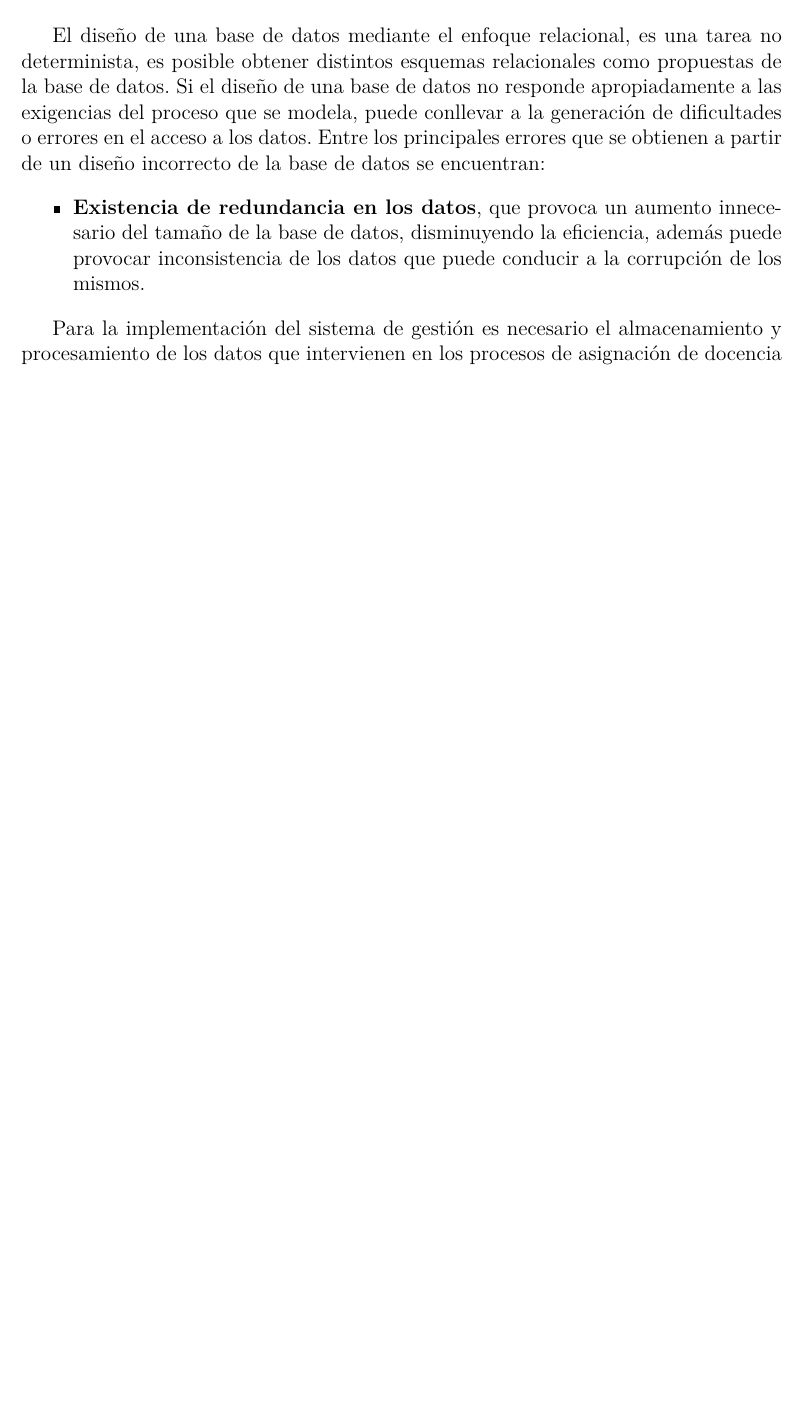
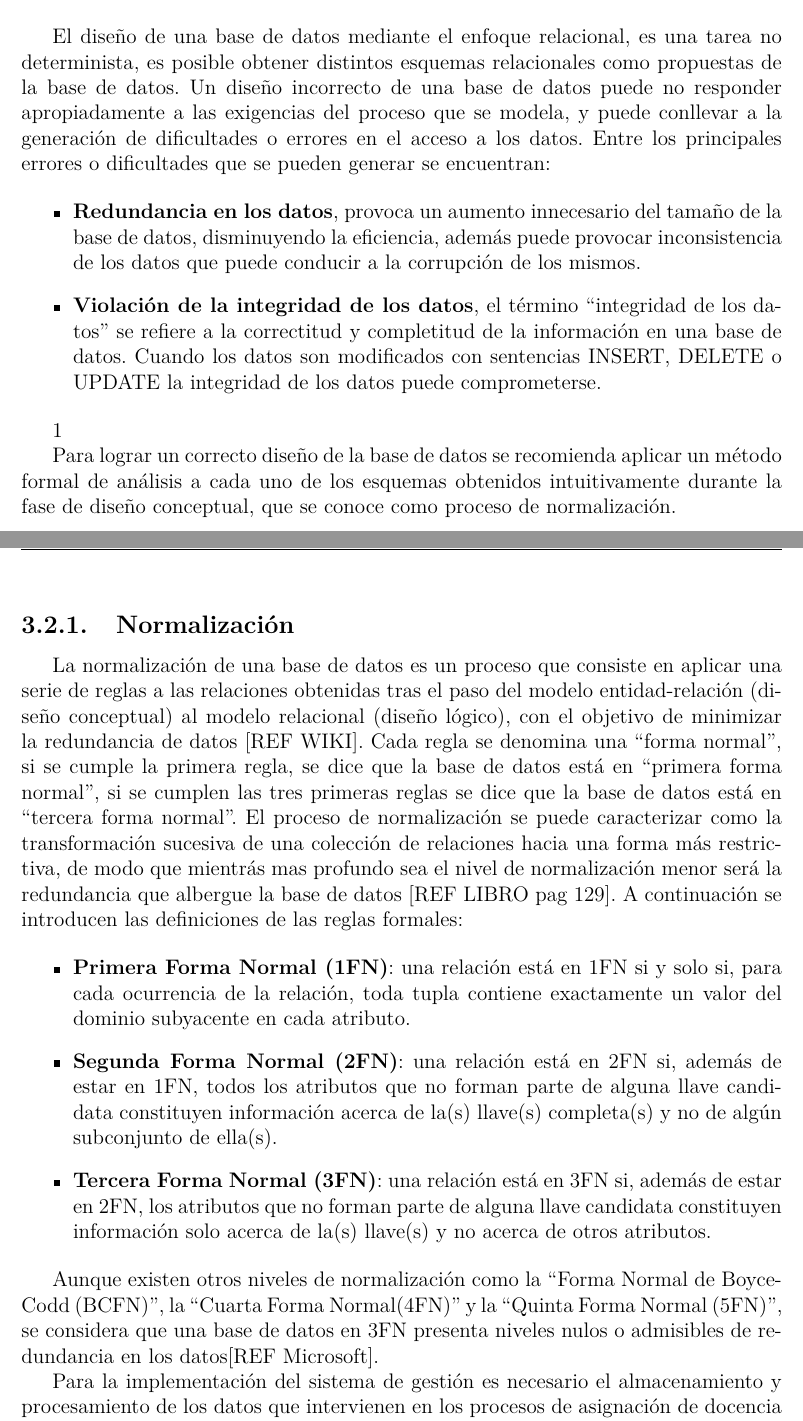
Before and after one commit to cwjki/thesis-writing, a LaTeX thesis (document/Thesis.tex, which reads document/MainMatter/Database.tex, document/uhthesis.cls): part of page 22 of 29 before the commit and two parts of pages 22 and 23 of 30 after it, the two joined at a grey line, cut so that both start at the same text, the shorter picture padded with empty space. Compiled offline with pdfLaTeX.

```diff
--- a/document/MainMatter/Database.tex
+++ b/document/MainMatter/Database.tex
@@ -116,16 +111,59 @@
 El diseño de una base de datos mediante el enfoque relacional, es una
 tarea no determinista, es posible obtener distintos esquemas relacionales
 como propuestas de la base de datos.
-Si el diseño de una base de datos no responde apropiadamente a las exigencias
-del proceso que se modela, puede conllevar a la generación de dificultades o
-errores en el acceso a los datos. Entre los principales errores que se obtienen
-a partir de un diseño incorrecto de la base de datos se encuentran:
+Un diseño incorrecto de una base de datos puede no responder apropiadamente a las exigencias
+del proceso que se modela, y puede conllevar a la generación de dificultades o
+errores en el acceso a los datos. Entre los principales errores o dificultades que se pueden generar
+se encuentran:
 
 \begin{itemize}
-    \item \textbf{Existencia de redundancia en los datos}, que provoca un aumento innecesario
+    \item \textbf{Redundancia en los datos}, provoca un aumento innecesario
     del tamaño de la base de datos, disminuyendo la eficiencia, además puede provocar
     inconsistencia de los datos que puede conducir a la corrupción de los mismos.
+    \item \textbf{Violación de la integridad de los datos}, el término ``integridad de los datos'' se
+    refiere a la correctitud y completitud de la información en una base de datos. Cuando los datos son
+    modificados con sentencias INSERT, DELETE o UPDATE la integridad de los datos puede comprometerse.
 \end{itemize}
+
+\cite{bib1}
+
+Para lograr un correcto diseño de la base de datos se recomienda aplicar un método formal de
+análisis a cada uno de los esquemas obtenidos intuitivamente durante la fase de diseño conceptual,
+que se conoce como proceso de normalización.
+
+\subsection{Normalización}
+La normalización de una base de datos es un proceso que consiste
+en aplicar una serie de reglas a las relaciones obtenidas
+tras el paso del modelo entidad-relación (diseño conceptual) al modelo
+relacional (diseño lógico), con el objetivo de minimizar la redundancia de datos [REF WIKI].
+Cada regla se denomina una ``forma normal'', si se cumple la primera regla, se dice que
+la base de datos está en ``primera forma normal'', si se cumplen las tres
+primeras reglas se dice que la base de datos está en ``tercera forma normal''. El proceso de
+normalización se puede caracterizar como la transformación sucesiva de una colección de
+relaciones hacia una forma más restrictiva, de modo que mientrás mas profundo sea el nivel
+de normalización menor será la redundancia que albergue la base de datos [REF LIBRO pag 129].
+A continuación se introducen las definiciones de las reglas formales:
+
+\begin{itemize}
+    \item \textbf{Primera Forma Normal (1FN)}: una relación está en 1FN si y solo si, para
+    cada ocurrencia de la relación, toda tupla contiene exactamente un valor del dominio subyacente en
+    cada atributo.
+    \item \textbf{Segunda Forma Normal (2FN)}: una relación está en 2FN si, además de estar en
+    1FN, todos los atributos que no forman parte de alguna llave candidata constituyen información
+    acerca de la(s) llave(s) completa(s) y no de algún subconjunto de ella(s).
+    \item \textbf{Tercera Forma Normal (3FN)}: una relación está en 3FN si, además de estar en 2FN,
+    los atributos que no forman parte de alguna llave candidata constituyen información solo acerca
+    de la(s) llave(s) y no acerca de otros atributos.
+\end{itemize}
+
+
+Aunque existen otros niveles de normalización como la ``Forma Normal de Boyce-Codd (BCFN)'',
+la ``Cuarta Forma Normal(4FN)'' y la ``Quinta Forma Normal (5FN)'',
+se considera que una base de datos en 3FN presenta niveles nulos o
+admisibles de redundancia en los datos[REF Microsoft].
+
+
+
 
 
 Para la implementación del sistema de gestión es necesario el almacenamiento
--- a/document/uhthesis.cls
+++ b/document/uhthesis.cls
@@ -22,8 +22,7 @@
 \RequirePackage{footmisc}
 \RequirePackage{csquotes}
 \RequirePackage[
-	style=apa,
-	citestyle=authoryear,
+	style=numeric,
   hyperref=true,
 	backref=true
 	]{biblatex}
```
Also changed, not shown: document/Bibliography.bib (+37 -0 lines), document/Thesis.tex (+3 -0 lines), document/Thesis.pdf, document/MainMatter/Database.tex (5 more changed lines).
